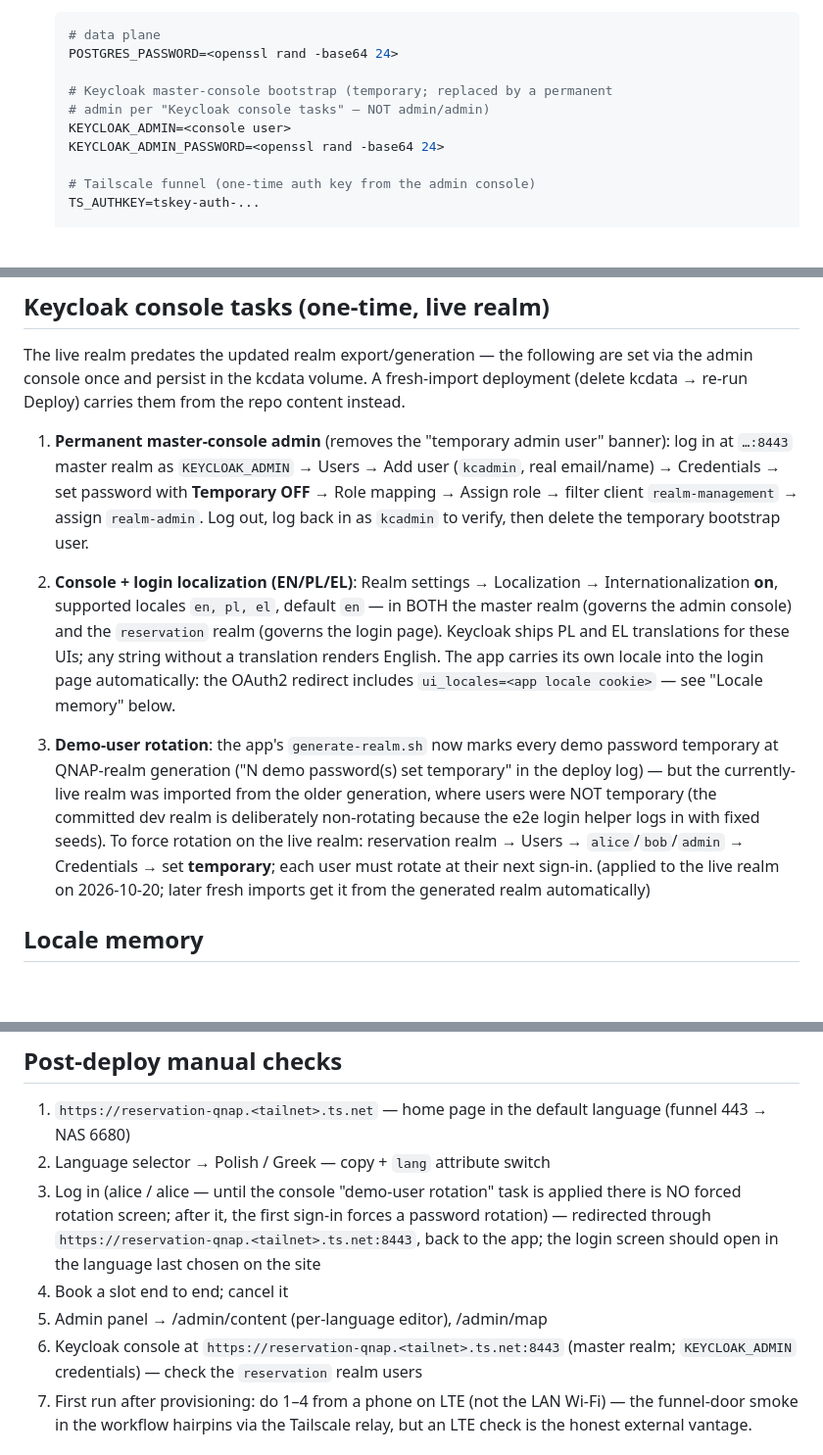
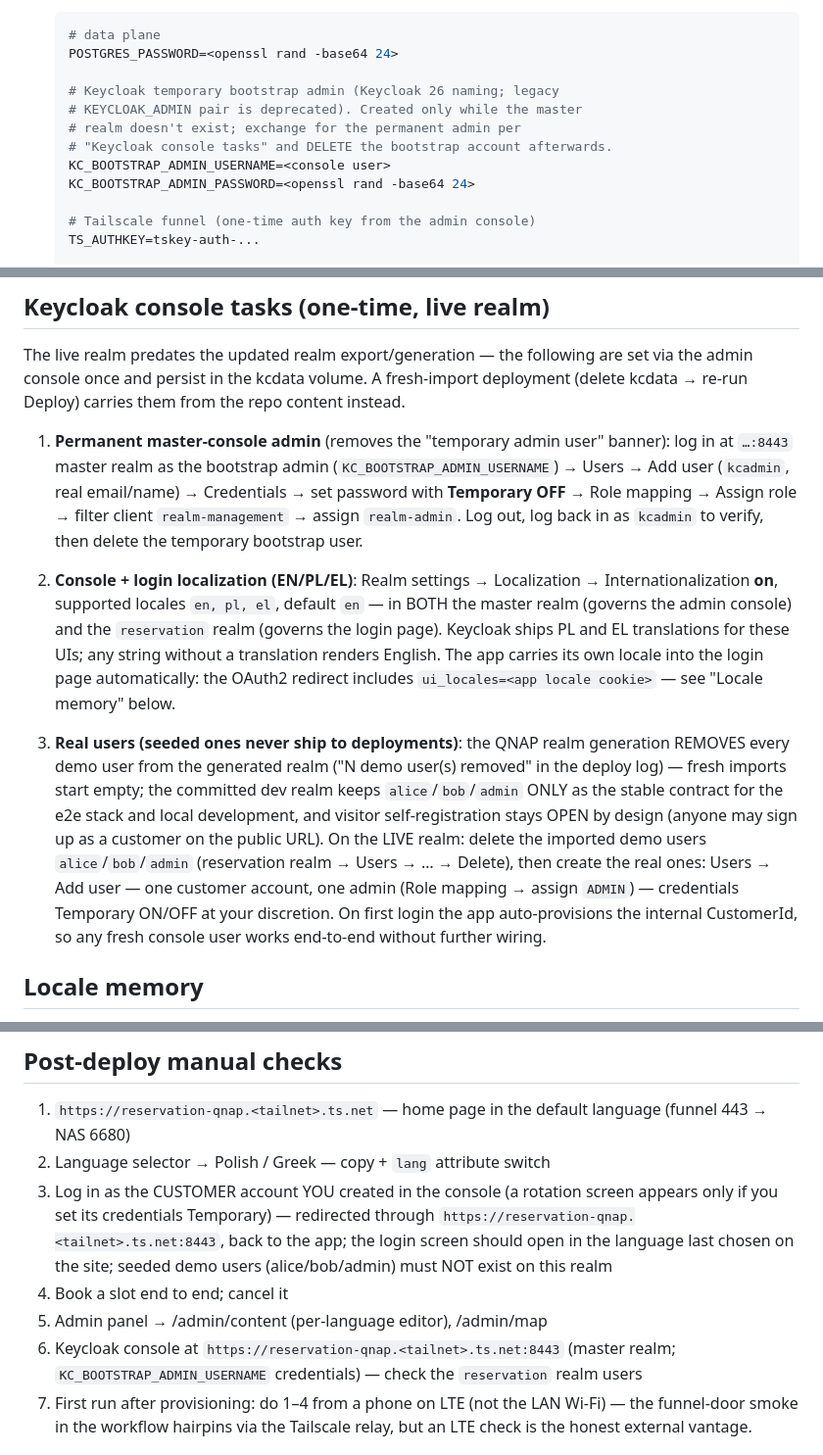
Before and after one commit to efthymiosD/reservation-system, a Markdown page: docs/RUNBOOK.md, 3 parts joined by grey strips. Shown at 98% size. Drawn GitHub-style; blank space fills up the shorter version.

Commit message:
docs(runbook): user isolation + permanent admin + localization
Console tasks updated: seeded demo users are deleted from the live realm
and real operator accounts (customer + ADMIN) are created manually; the
bootstrap admin is exchanged for a permanent master admin (kcadmin) and
deleted — the bootstrap account is temporary BY DESIGN with no
'make permanent' switch (per the KC bootstrap-admin-recovery guide).
env template carries the renamed KC_BOOTSTRAP_ADMIN_* variables;
post-deploy checks use operator accounts and verify demo users absent.

```diff
--- a/docs/RUNBOOK.md
+++ b/docs/RUNBOOK.md
@@ -131,10 +131,12 @@ Internet ─ Tailscale funnel relay (ts.net DNS → relay IPs)
    # data plane
    POSTGRES_PASSWORD=<openssl rand -base64 24>
 
-   # Keycloak master-console bootstrap (temporary; replaced by a permanent
-   # admin per "Keycloak console tasks" — NOT admin/admin)
-   KEYCLOAK_ADMIN=<console user>
-   KEYCLOAK_ADMIN_PASSWORD=<openssl rand -base64 24>
+   # Keycloak temporary bootstrap admin (Keycloak 26 naming; legacy
+   # KEYCLOAK_ADMIN pair is deprecated). Created only while the master
+   # realm doesn't exist; exchange for the permanent admin per
+   # "Keycloak console tasks" and DELETE the bootstrap account afterwards.
+   KC_BOOTSTRAP_ADMIN_USERNAME=<console user>
+   KC_BOOTSTRAP_ADMIN_PASSWORD=<openssl rand -base64 24>
 
    # Tailscale funnel (one-time auth key from the admin console)
    TS_AUTHKEY=tskey-auth-...
@@ -181,7 +183,8 @@ fresh-import deployment (delete kcdata → re-run Deploy) carries them from
 the repo content instead.
 
 1. **Permanent master-console admin** (removes the "temporary admin user"
-   banner): log in at `…:8443` master realm as `KEYCLOAK_ADMIN` → Users →
+   banner): log in at `…:8443` master realm as the bootstrap admin
+   (`KC_BOOTSTRAP_ADMIN_USERNAME`) → Users →
    Add user (`kcadmin`, real email/name) → Credentials → set password with
    **Temporary OFF** → Role mapping → Assign role → filter client
    `realm-management` → assign `realm-admin`. Log out, log back in as
@@ -196,16 +199,19 @@ the repo content instead.
    login page automatically: the OAuth2 redirect includes
    `ui_locales=<app locale cookie>` — see "Locale memory" below.
 
-3. **Demo-user rotation**: the app's `generate-realm.sh` now marks every
-   demo password temporary at QNAP-realm generation ("N demo password(s)
-   set temporary" in the deploy log) — but the currently-live realm was
-   imported from the older generation, where users were NOT temporary (the
-   committed dev realm is deliberately non-rotating because the e2e login
-   helper logs in with fixed seeds). To force rotation on the live realm:
-   reservation realm → Users → `alice`/`bob`/`admin` → Credentials → set
-   **temporary**; each user must rotate at their next sign-in.
-   (applied to the live realm on 2026-10-20; later fresh imports get it
-   from the generated realm automatically)
+3. **Real users (seeded ones never ship to deployments)**: the QNAP realm
+   generation REMOVES every demo user from the generated realm ("N demo
+   user(s) removed" in the deploy log) — fresh imports start empty; the
+   committed dev realm keeps `alice`/`bob`/`admin` ONLY as the stable
+   contract for the e2e stack and local development, and visitor
+   self-registration stays OPEN by design (anyone may sign up as a
+   customer on the public URL). On the LIVE realm: delete the imported
+   demo users `alice`/`bob`/`admin` (reservation realm → Users → … →
+   Delete), then create the real ones: Users → Add user — one customer
+   account, one admin (Role mapping → assign `ADMIN`) — credentials
+   Temporary ON/OFF at your discretion. On first login the app
+   auto-provisions the internal CustomerId, so any fresh console user
+   works end-to-end without further wiring.
 
 ## Locale memory
 
@@ -234,16 +240,16 @@ running). The runner must be online when you fire the action.
 1. `https://reservation-qnap.<tailnet>.ts.net` — home page in the default
    language (funnel 443 → NAS 6680)
 2. Language selector → Polish / Greek — copy + `lang` attribute switch
-3. Log in (alice / alice — until the console "demo-user rotation" task is
-   applied there is NO forced rotation screen; after it, the first
-   sign-in forces a password rotation) — redirected through
-   `https://reservation-qnap.<tailnet>.ts.net:8443`, back to the app;
-   the login screen should open in the language last chosen on the site
+3. Log in as the CUSTOMER account YOU created in the console (a rotation
+   screen appears only if you set its credentials Temporary) — redirected
+   through `https://reservation-qnap.<tailnet>.ts.net:8443`, back to the
+   app; the login screen should open in the language last chosen on the
+   site; seeded demo users (alice/bob/admin) must NOT exist on this realm
 4. Book a slot end to end; cancel it
 5. Admin panel → /admin/content (per-language editor), /admin/map
 6. Keycloak console at `https://reservation-qnap.<tailnet>.ts.net:8443`
-   (master realm; `KEYCLOAK_ADMIN` credentials) — check the `reservation`
-   realm users
+   (master realm; `KC_BOOTSTRAP_ADMIN_USERNAME` credentials) — check the
+   `reservation` realm users
 7. First run after provisioning: do 1–4 from a phone on LTE (not the LAN
    Wi-Fi) — the funnel-door smoke in the workflow hairpins via the Tailscale
    relay, but an LTE check is the honest external vantage.
```
Also changed, not shown: other parts of docs/RUNBOOK.md (+3 -3 lines).
